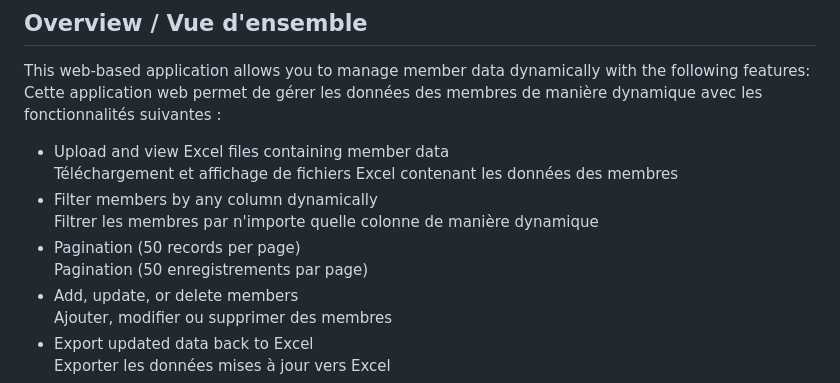
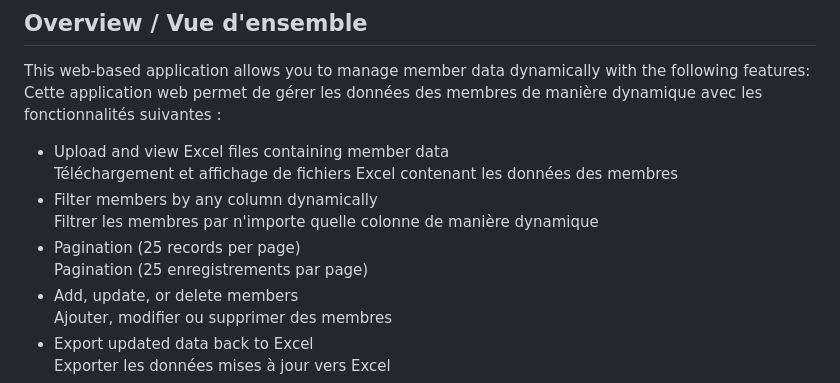
Before and after one commit to Munnster44/member-search-combo, a Markdown page: README.md, the part around the change. GitHub-like rendering.

```diff
--- a/README.md
+++ b/README.md
@@ -8,8 +8,8 @@ Cette application web permet de gérer les données des membres de manière dyna
   Téléchargement et affichage de fichiers Excel contenant les données des membres
 - Filter members by any column dynamically
   Filtrer les membres par n'importe quelle colonne de manière dynamique
-- Pagination (50 records per page)
-  Pagination (50 enregistrements par page)
+- Pagination (25 records per page)
+  Pagination (25 enregistrements par page)
 - Add, update, or delete members
   Ajouter, modifier ou supprimer des membres
 - Export updated data back to Excel
```
